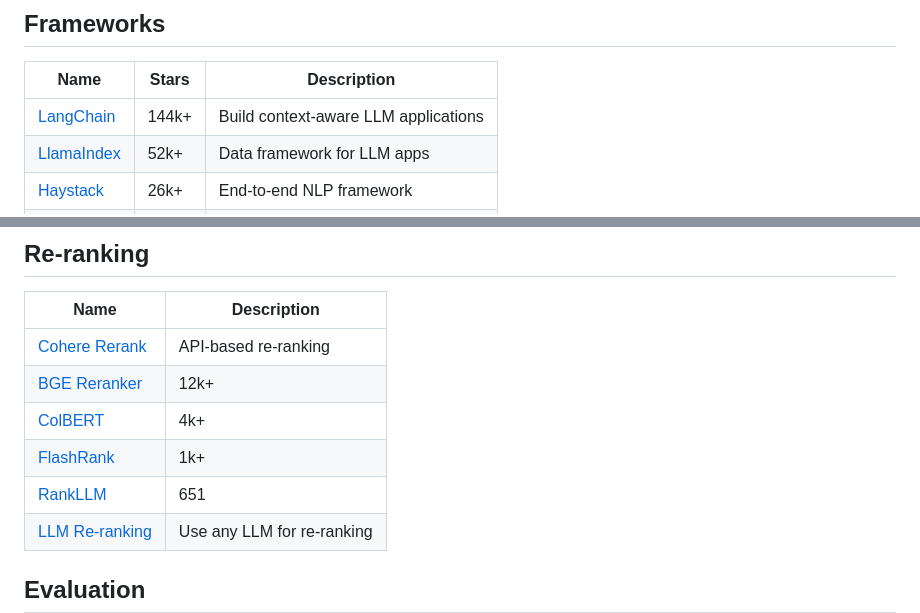
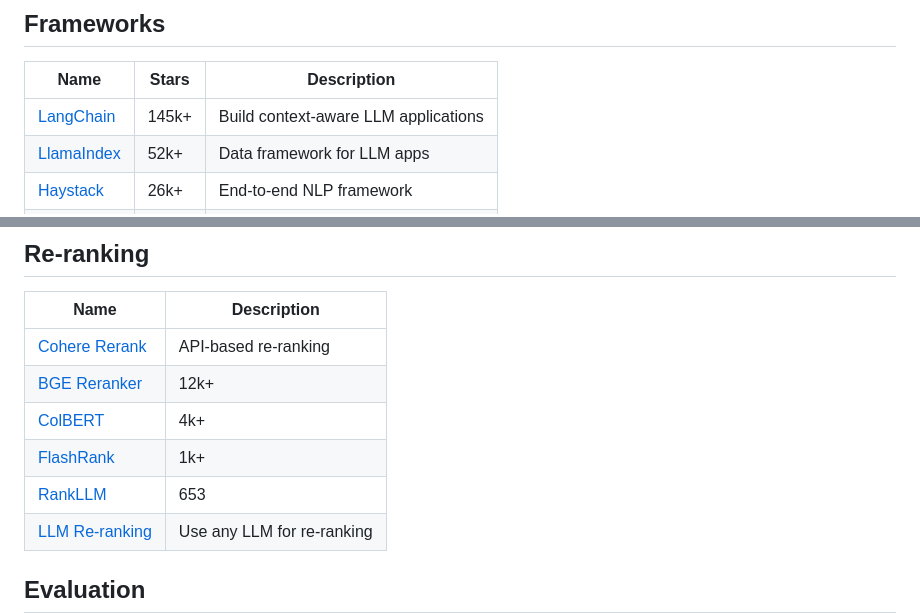
Before and after one commit to asdfgh12345123/awesome-rag, a Markdown page: README.md, 2 parts joined by grey strips. GitHub-like rendering.

Commit message:
Auto-update star counts [skip ci]

```diff
--- a/README.md
+++ b/README.md
@@ -32,7 +32,7 @@ Awesome RAG is a focused list for exploring how retrieval-augmented generation i
 ## Frameworks
 | Name | Stars | Description |
 |------|-------|-------------|
-| [LangChain](https://github.com/langchain-ai/langchain) | 144k+ | Build context-aware LLM applications |
+| [LangChain](https://github.com/langchain-ai/langchain) | 145k+ | Build context-aware LLM applications |
 | [LlamaIndex](https://github.com/run-llama/llama_index) | 52k+ | Data framework for LLM apps |
 | [Haystack](https://github.com/deepset-ai/haystack) | 26k+ | End-to-end NLP framework |
 | [RAGFlow](https://github.com/infiniflow/ragflow) | 89k+ | Open-source RAG engine |
@@ -109,7 +109,7 @@ Awesome RAG is a focused list for exploring how retrieval-augmented generation i
 | [BGE Reranker](https://github.com/FlagOpen/FlagEmbedding) | 12k+ |
 | [ColBERT](https://github.com/stanford-futuredata/ColBERT) | 4k+ |
 | [FlashRank](https://github.com/PrithivirajDamodaran/FlashRank) | 1k+ |
-| [RankLLM](https://github.com/castorini/rank_llm) | 651 |
+| [RankLLM](https://github.com/castorini/rank_llm) | 653 |
 | [LLM Re-ranking](https://python.langchain.com/docs/integrations/retrievers/LLM-Reranker) | Use any LLM for re-ranking |
 
 ## Evaluation
```
